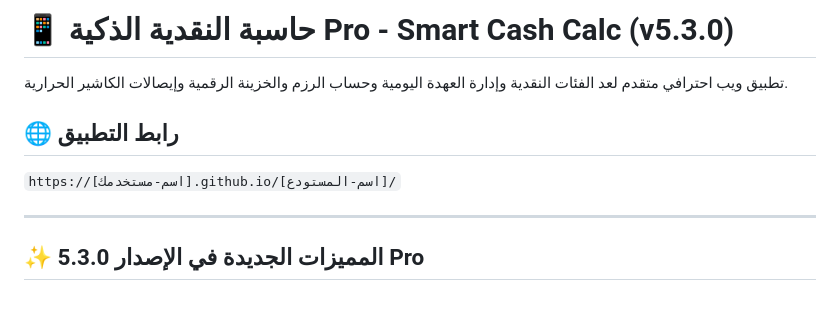
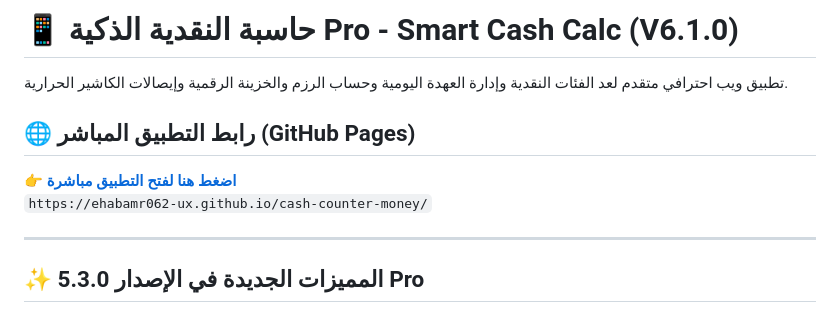
Before and after one commit to ehabamr062-ux/cash-counter-money, a Markdown page: README.md, the part around the change. Drawn GitHub-style.

Commit message:
تحديث رابط التطبيق المباشر في README.md

```diff
--- a/README.md
+++ b/README.md
@@ -1,9 +1,10 @@
-# 📱 حاسبة النقدية الذكية Pro - Smart Cash Calc (v5.3.0)
+# 📱 حاسبة النقدية الذكية Pro - Smart Cash Calc (V6.1.0)
 
 تطبيق ويب احترافي متقدم لعد الفئات النقدية وإدارة العهدة اليومية وحساب الرزم والخزينة الرقمية وإيصالات الكاشير الحرارية.
 
-## 🌐 رابط التطبيق
-`https://[اسم-مستخدمك].github.io/[اسم-المستودع]/`
+## 🌐 رابط التطبيق المباشر (GitHub Pages)
+👉 **[اضغط هنا لفتح التطبيق مباشرة](https://ehabamr062-ux.github.io/cash-counter-money/)**
+`https://ehabamr062-ux.github.io/cash-counter-money/`
 
 ---
 
```
